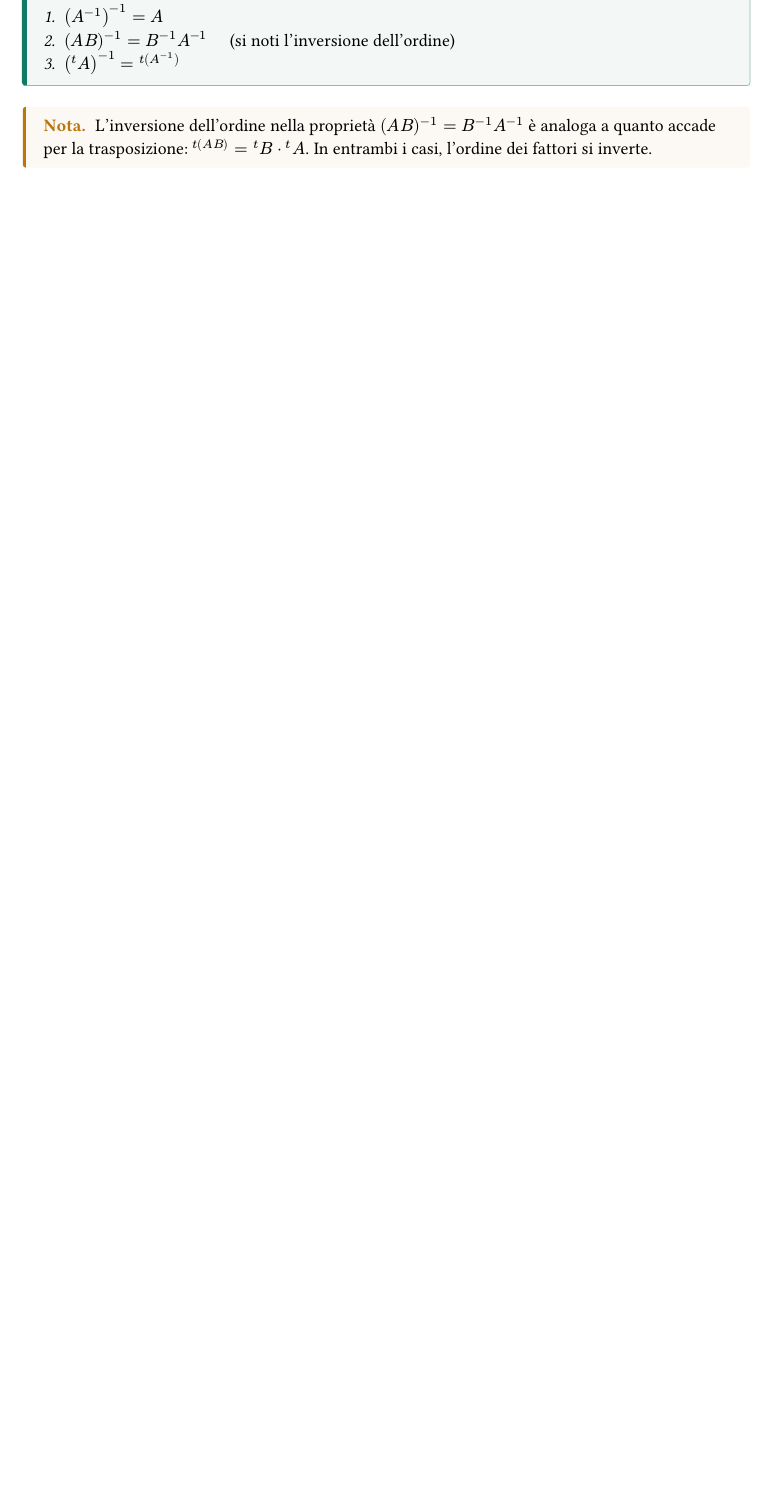
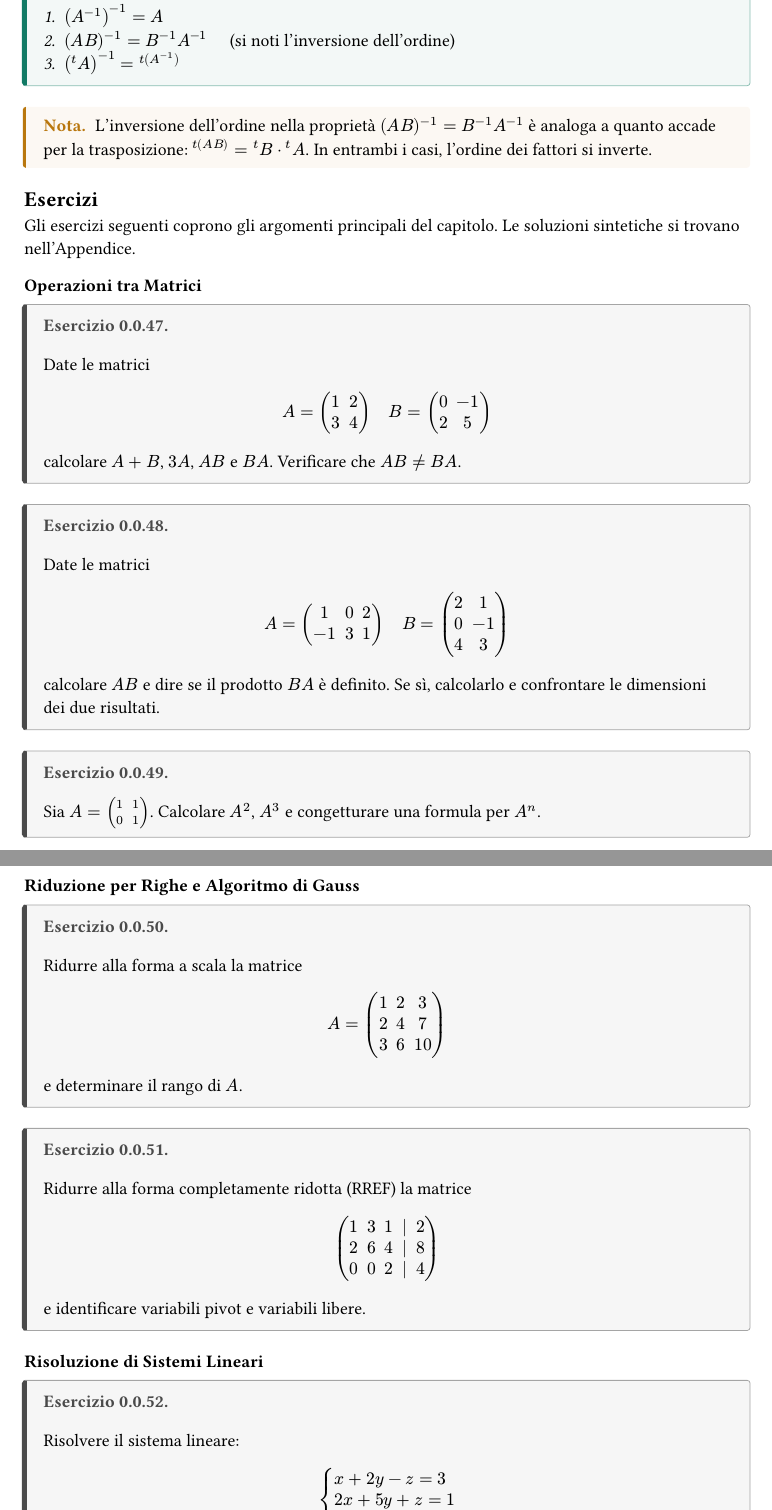
Before and after one commit to DiegoStefanini/unipi, a Typst document (algebra/dispense/capitoli/capitolo01.typ): part of page 14 of 14 before the commit and two parts of pages 15 and 16 of 17 after it, the two joined at a grey line, cut so that both start at the same text, the shorter picture padded with empty space. Compiled offline with Typst 0.15.

Commit message:
miglioramenti capitolo 1: esercizi, schema prova RC, fix terminologia
- Fix "prodotto scalare" -> "prodotto per scalare"
- TFA ridotto a nota breve (non teorema numerato)
- Aggiunta osservazione lettura soluzioni da RREF
- Aggiunto schema di prova intuitivo per Rouché-Capelli
- Aggiunto ambiente #esercizio al template
- Aggiunta sezione Esercizi con 10 esercizi a fine capitolo

Co-Authored-By: Claude Opus 4.5 <noreply@anthropic.com>

```diff
--- a/algebra/dispense/capitoli/capitolo01.typ
+++ b/algebra/dispense/capitoli/capitolo01.typ
@@ -591,3 +602,56 @@ La matrice inversa è importante perché fornisce una formula diretta per la sol
 #nota[
   L'inversione dell'ordine nella proprietà $(A B)^(-1) = B^(-1) A^(-1)$ è analoga a quanto accade per la trasposizione: $""^t(A B) = ""^t B dot ""^t A$. In entrambi i casi, l'ordine dei fattori si inverte.
 ]
+
+== Esercizi
+
+Gli esercizi seguenti coprono gli argomenti principali del capitolo. Le soluzioni sintetiche si trovano nell'Appendice.
+
+=== Operazioni tra Matrici
+
+#esercizio[
+  Date le matrici
+  $
+  A = mat(1, 2; 3, 4) quad B = mat(0, -1; 2, 5)
+  $
+  calcolare $A + B$, $3A$, $A B$ e $B A$. Verificare che $A B != B A$.
+]
+
+#esercizio[
+  Date le matrici
+  $
+  A = mat(1, 0, 2; -1, 3, 1) quad B = mat(2, 1; 0, -1; 4, 3)
+  $
+  calcolare $A B$ e dire se il prodotto $B A$ è definito. Se sì, calcolarlo e confrontare le dimensioni dei due risultati.
+]
+
+#esercizio[
+  Sia $A = mat(1, 1; 0, 1)$. Calcolare $A^2$, $A^3$ e congetturare una formula per $A^n$.
+]
+
+=== Riduzione per Righe e Algoritmo di Gauss
+
+#esercizio[
+  Ridurre alla forma a scala la matrice
+  $
+  A = mat(1, 2, 3; 2, 4, 7; 3, 6, 10)
+  $
+  e determinare il rango di $A$.
+]
+
+#esercizio[
+  Ridurre alla forma completamente ridotta (RREF) la matrice
+  $
+  mat(1, 3, 1, |, 2; 2, 6, 4, |, 8; 0, 0, 2, |, 4)
+  $
+  e identificare variabili pivot e variabili libere.
+]
+
+=== Risoluzione di Sistemi Lineari
+
+#esercizio[
+  Risolvere il sistema lineare:
+  $
+  cases(
+    x + 2y - z = 3,
+    2x + 5y + z = 1,
@@ -593,0 +675,5 @@ La matrice inversa è importante perché fornisce una formula diretta per la sol
+#esercizio[
+  Risolvere il sistema omogeneo:
+  $
+  cases(
+    x_1 + 2x_2 + x_3 + x_4 = 0,
@@ -593,0 +688,9 @@ La matrice inversa è importante perché fornisce una formula diretta per la sol
+#esercizio[
+  Sia $A = mat(1, 2, 3; 4, 5, 6; 7, 8, 9)$. Calcolare $r(A)$ e determinare quante soluzioni ha il sistema $A x = b$ con $b = mat(1; 2; 3)$.
+]
+
+=== Matrice Inversa
+
+#esercizio[
+  Calcolare l'inversa della matrice $A = mat(1, 2; 3, 7)$ utilizzando la riduzione per righe sulla matrice aumentata $(A | I_2)$.
+]
```
Also changed, not shown: algebra/dispense/template.typ (+17 -0 lines), algebra/dispense/main.pdf, algebra/dispense/capitoli/capitolo01.typ (56 more changed lines).
